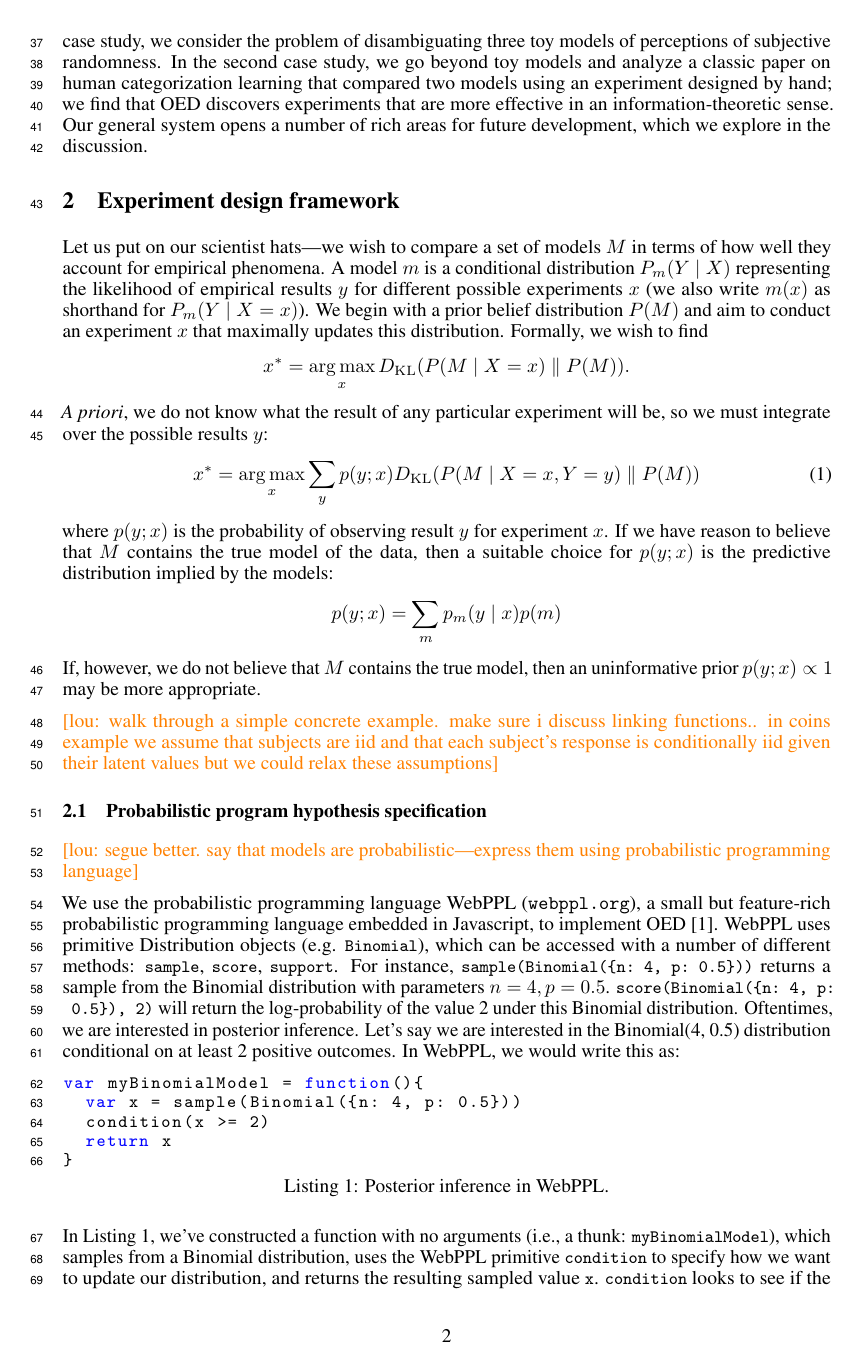
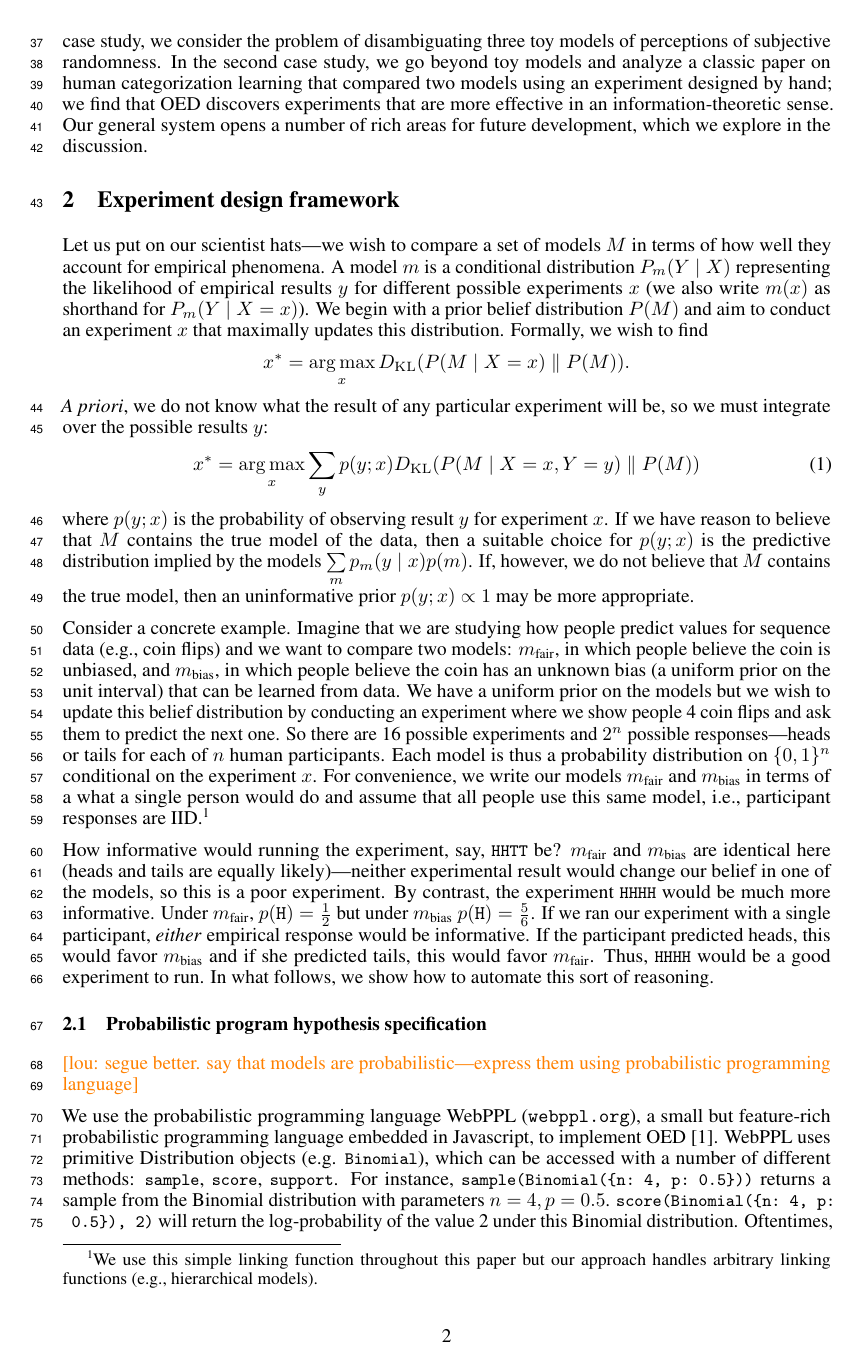
Before and after one commit to mhtess/oed, a LaTeX paper (writing/nips2016/oed_nips_2016.tex): page 2 of 8. Compiled offline with pdfLaTeX.

Commit message:
Add concrete example to formal framework section

```diff
--- a/writing/nips2016/oed_nips_2016.tex
+++ b/writing/nips2016/oed_nips_2016.tex
@@ -223,11 +223,24 @@ $$x^{*} = \argmax_{x} \dkl{ P(M \mid X = x) }{ P(M) }.$$
   x^{*} &= \argmax_{x} \sum\limits_{y}p(y ; x) \dkl{ P(M \mid X = x, Y = y) }{ P(M) }  \label{eq:oed}
 \end{align}
 where $p(y ; x)$ is the probability of observing result $y$ for experiment $x$.
-If we have reason to believe that $M$ contains the true model of the data, then a suitable choice for $p(y ; x)$ is the predictive distribution implied by the models:
-$$ p(y ; x) = \sum\limits_{m}p_m(y \mid x)p(m) $$
+If we have reason to believe that $M$ contains the true model of the data, then a suitable choice for $p(y ; x)$ is the predictive distribution implied by the models $ \sum\limits_{m}p_m(y \mid x)p(m) $.
 If, however, we do not believe that $M$ contains the true model, then an uninformative prior $p(y ; x) \propto 1$ may be more appropriate.
 
-\lou{walk through a simple concrete example. make sure i discuss linking functions.. in coins example we assume that subjects are iid and that each subject's response is conditionally iid given their latent values but we could relax these assumptions}
+Consider a concrete example.
+Imagine that we are studying how people predict values for sequence data (e.g., coin flips) and we want to compare two models: $m_{\text{fair}}$, in which people believe the coin is unbiased, and $m_{\text{bias}}$, in which people believe the coin has an unknown bias (a uniform prior on the unit interval) that can be learned from data.
+We have a uniform prior on the models but we wish to update this belief distribution by conducting an experiment where we show people 4 coin flips and ask them to predict the next one.
+So there are 16 possible experiments and $2^n$ possible responses---heads or tails for each of $n$ human participants.
+Each model is thus a probability distribution on $\{0,1\}^n$ conditional on the experiment $x$.
+For convenience, we write our models $m_{\text{fair}}$ and $m_{\text{bias}}$ in terms of a what a single person would do and assume that all people use this same model, i.e., participant responses are IID.\footnote{We use this simple linking function throughout this paper but our approach handles arbitrary linking functions (e.g., hierarchical models).}
+
+How informative would running the experiment, say, \lstinline{HHTT} be?
+$m_{\text{fair}}$ and $m_{\text{bias}}$ are identical here (heads and tails are equally likely)---neither experimental result would change our belief in one of the models, so this is a poor experiment.
+By contrast, the experiment \lstinline{HHHH} would be much more informative.
+Under $m_{\text{fair}}$, $p(\texttt{H}) = \frac{1}{2}$ but under $m_{\text{bias}}$ $p(\texttt{H}) = \frac{5}{6}$.
+If we ran our experiment with a single participant, \emph{either} empirical response would be informative.
+If the participant predicted heads, this would favor $m_{\text{bias}}$ and if she predicted tails, this would favor $m_{\text{fair}}$.
+Thus, \lstinline{HHHH} would be a good experiment to run.
+In what follows, we show how to automate this sort of reasoning.
 
 \subsection{Probabilistic program hypothesis specification}
 
```
Also changed, not shown: writing/nips2016/oed_nips_2016.tex (2 more changed lines).
